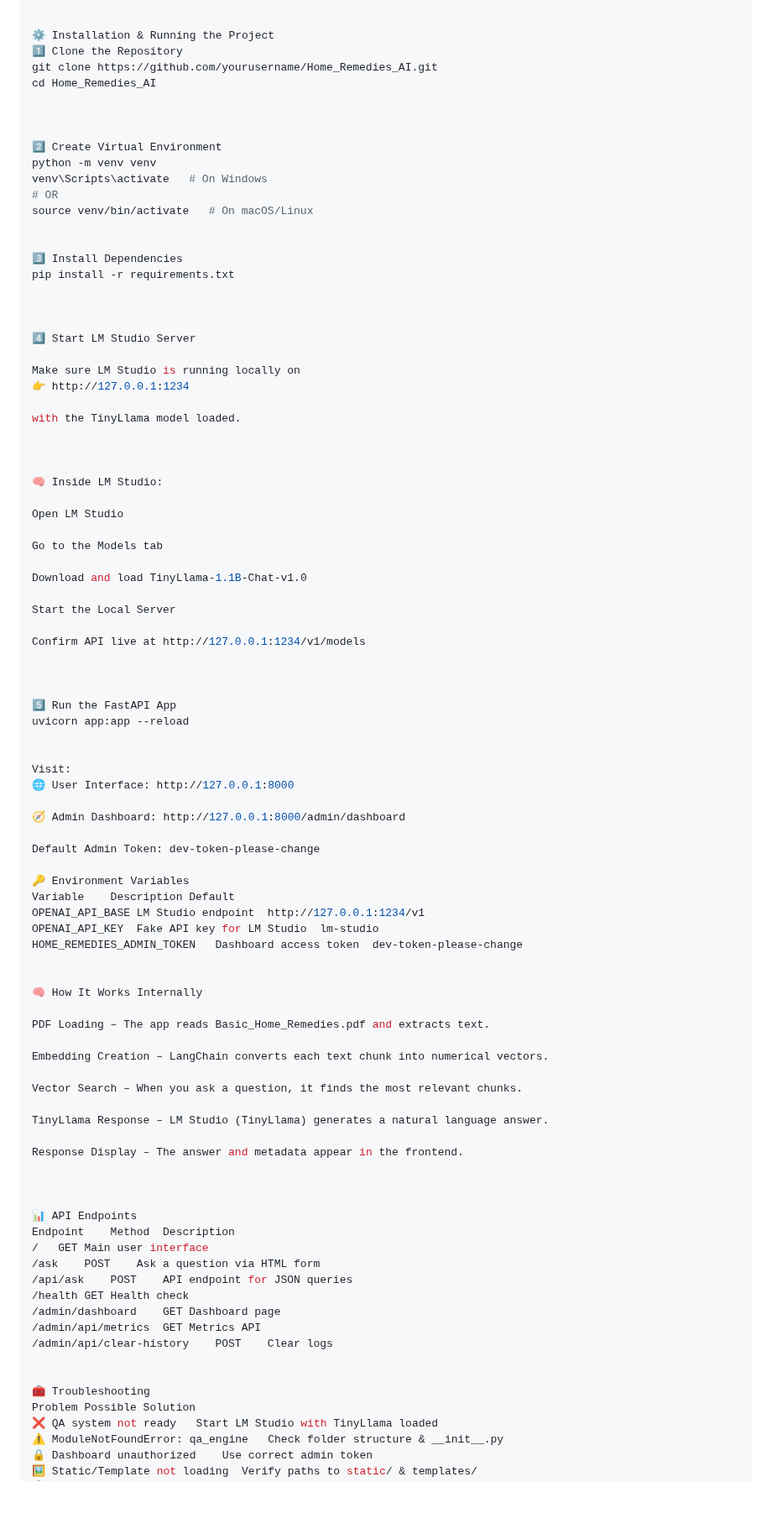
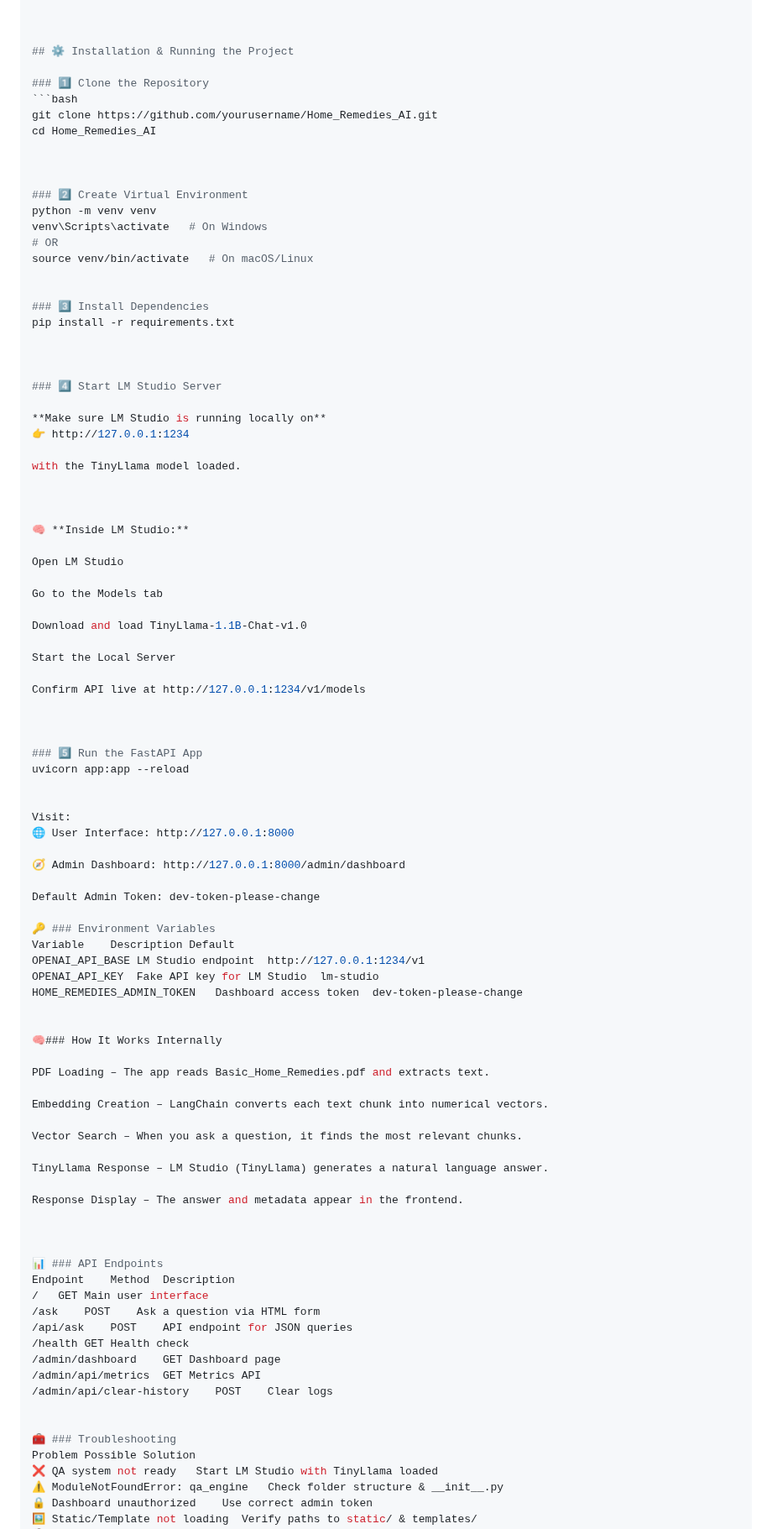
Before and after one commit to vibhav22-raj/Home_Remedies_AI_VibhavRaj, a Markdown page: README.md, the part around one of its changes. Shown at 84% size. Drawn GitHub-style; blank space fills up the shorter version.

Commit message:
Update README with installation and usage instructions

````diff
--- a/README.md
+++ b/README.md
@@ -110,35 +113,38 @@ Copy code
            💡 AI Answer Displayed in UI
 
 
-⚙️ Installation & Running the Project
-1️⃣ Clone the Repository
+
+## ⚙️ Installation & Running the Project
+
+### 1️⃣ Clone the Repository
+```bash
 git clone https://github.com/yourusername/Home_Remedies_AI.git
 cd Home_Remedies_AI
 
 
 
-2️⃣ Create Virtual Environment
+### 2️⃣ Create Virtual Environment
 python -m venv venv
 venv\Scripts\activate   # On Windows
 # OR
 source venv/bin/activate   # On macOS/Linux
 
 
-3️⃣ Install Dependencies
+### 3️⃣ Install Dependencies
 pip install -r requirements.txt
 
 
 
-4️⃣ Start LM Studio Server
+### 4️⃣ Start LM Studio Server
 
-Make sure LM Studio is running locally on
+**Make sure LM Studio is running locally on**
 👉 http://127.0.0.1:1234
 
 with the TinyLlama model loaded.
 
 
 
-🧠 Inside LM Studio:
+🧠 **Inside LM Studio:**
 
 Open LM Studio
 
@@ -152,7 +158,7 @@ Confirm API live at http://127.0.0.1:1234/v1/models
 
 
 
-5️⃣ Run the FastAPI App
+### 5️⃣ Run the FastAPI App
 uvicorn app:app --reload
 
 
@@ -163,14 +169,14 @@ Visit:
 
 Default Admin Token: dev-token-please-change
 
-🔑 Environment Variables
+🔑 ### Environment Variables
 Variable	Description	Default
 OPENAI_API_BASE	LM Studio endpoint	http://127.0.0.1:1234/v1
 OPENAI_API_KEY	Fake API key for LM Studio	lm-studio
 HOME_REMEDIES_ADMIN_TOKEN	Dashboard access token	dev-token-please-change
 
 
-🧠 How It Works Internally
+🧠### How It Works Internally
 
 PDF Loading – The app reads Basic_Home_Remedies.pdf and extracts text.
 
@@ -184,7 +190,7 @@ Response Display – The answer and metadata appear in the frontend.
 
 
 
-📊 API Endpoints
+📊 ### API Endpoints
 Endpoint	Method	Description
 /	GET	Main user interface
 /ask	POST	Ask a question via HTML form
@@ -195,7 +201,7 @@ Endpoint	Method	Description
 /admin/api/clear-history	POST	Clear logs
 
 
-🧰 Troubleshooting
+🧰 ### Troubleshooting
 Problem	Possible Solution
 ❌ QA system not ready	Start LM Studio with TinyLlama loaded
 ⚠️ ModuleNotFoundError: qa_engine	Check folder structure & __init__.py
````
Also changed, not shown: other parts of README.md (+4 -1 lines).
